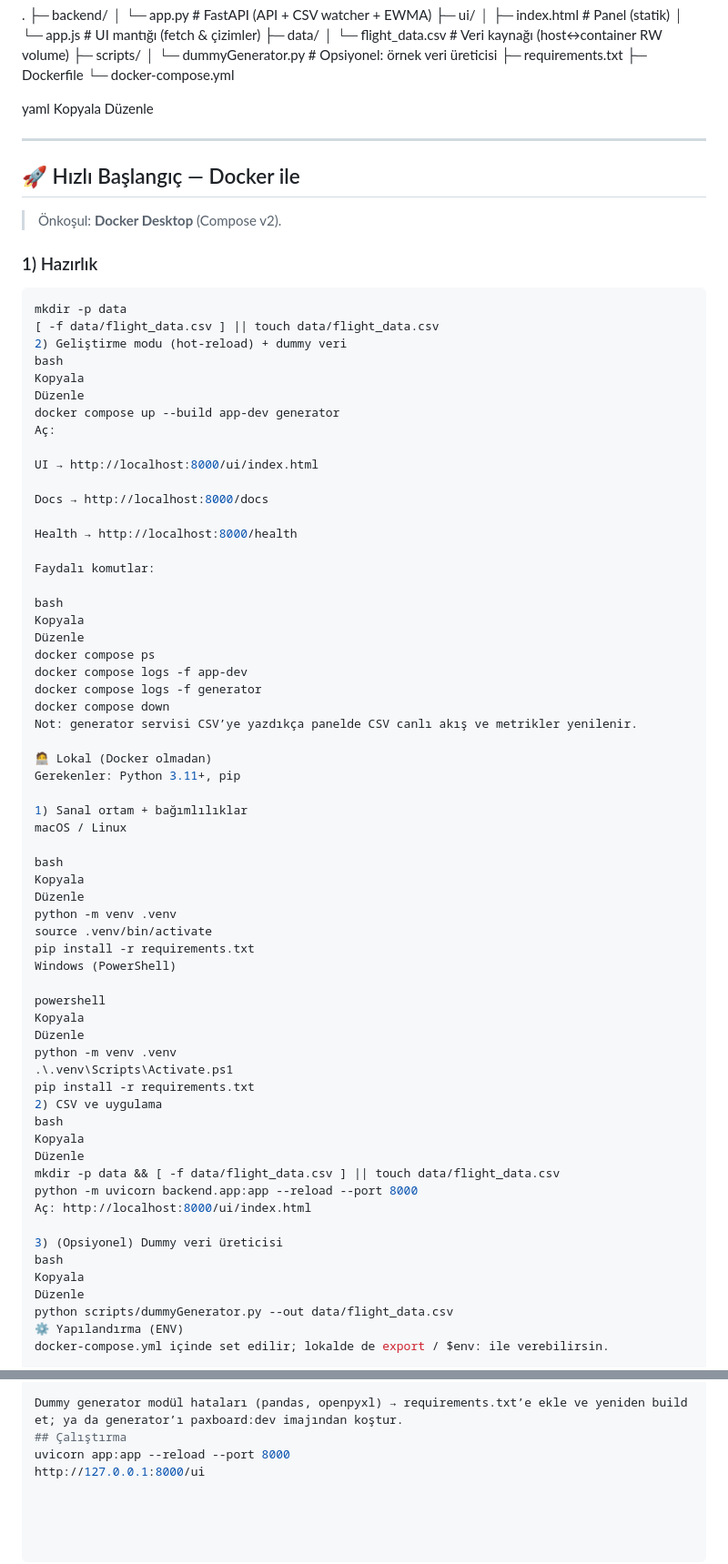
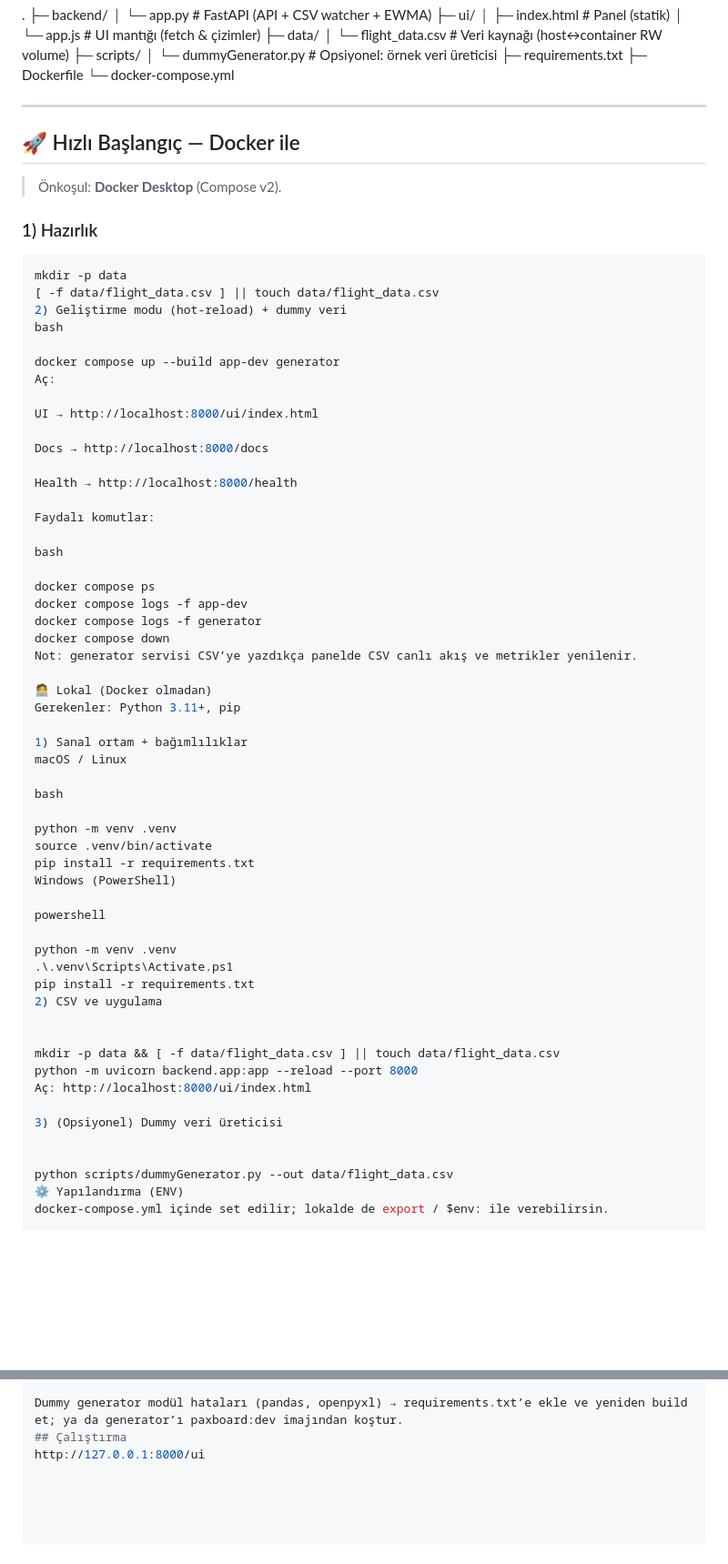
Before and after one commit to cihanbekem/PaxFlow, a Markdown page: README.md, 2 parts joined by grey strips. Shown: that part at 91% size. Rendered like a GitHub page; blank space fills up the shorter version.

```diff
--- a/README.md
+++ b/README.md
@@ -36,9 +36,7 @@ Check‐in/boarding kapılarındaki **anlık yoğunluğu (ρ = λ̂ / μ)** izle
 ├─ Dockerfile
 └─ docker-compose.yml
 
-yaml
-Kopyala
-Düzenle
+
 
 ---
 
@@ -53,8 +51,7 @@ mkdir -p data
 [ -f data/flight_data.csv ] || touch data/flight_data.csv
 2) Geliştirme modu (hot-reload) + dummy veri
 bash
-Kopyala
-Düzenle
+
 docker compose up --build app-dev generator
 Aç:
 
@@ -67,8 +64,7 @@ Health → http://localhost:8000/health
 Faydalı komutlar:
 
 bash
-Kopyala
-Düzenle
+
 docker compose ps
 docker compose logs -f app-dev
 docker compose logs -f generator
@@ -82,31 +78,27 @@ Gerekenler: Python 3.11+, pip
 macOS / Linux
 
 bash
-Kopyala
-Düzenle
+
 python -m venv .venv
 source .venv/bin/activate
 pip install -r requirements.txt
 Windows (PowerShell)
 
 powershell
-Kopyala
-Düzenle
+
 python -m venv .venv
 .\.venv\Scripts\Activate.ps1
 pip install -r requirements.txt
 2) CSV ve uygulama
-bash
-Kopyala
-Düzenle
+
+
 mkdir -p data && [ -f data/flight_data.csv ] || touch data/flight_data.csv
 python -m uvicorn backend.app:app --reload --port 8000
 Aç: http://localhost:8000/ui/index.html
 
 3) (Opsiyonel) Dummy veri üreticisi
-bash
-Kopyala
-Düzenle
+
+
 python scripts/dummyGenerator.py --out data/flight_data.csv
 ⚙️ Yapılandırma (ENV)
 docker-compose.yml içinde set edilir; lokalde de export / $env: ile verebilirsin.
@@ -146,5 +138,4 @@ CSV okunmuyor → data/flight_data.csv var mı? Volume yolu/izinler doğru mu? G
 
 Dummy generator modül hataları (pandas, openpyxl) → requirements.txt’e ekle ve yeniden build et; ya da generator’ı paxboard:dev imajından koştur.
 ## Çalıştırma
-uvicorn app:app --reload --port 8000
 http://127.0.0.1:8000/ui
```
